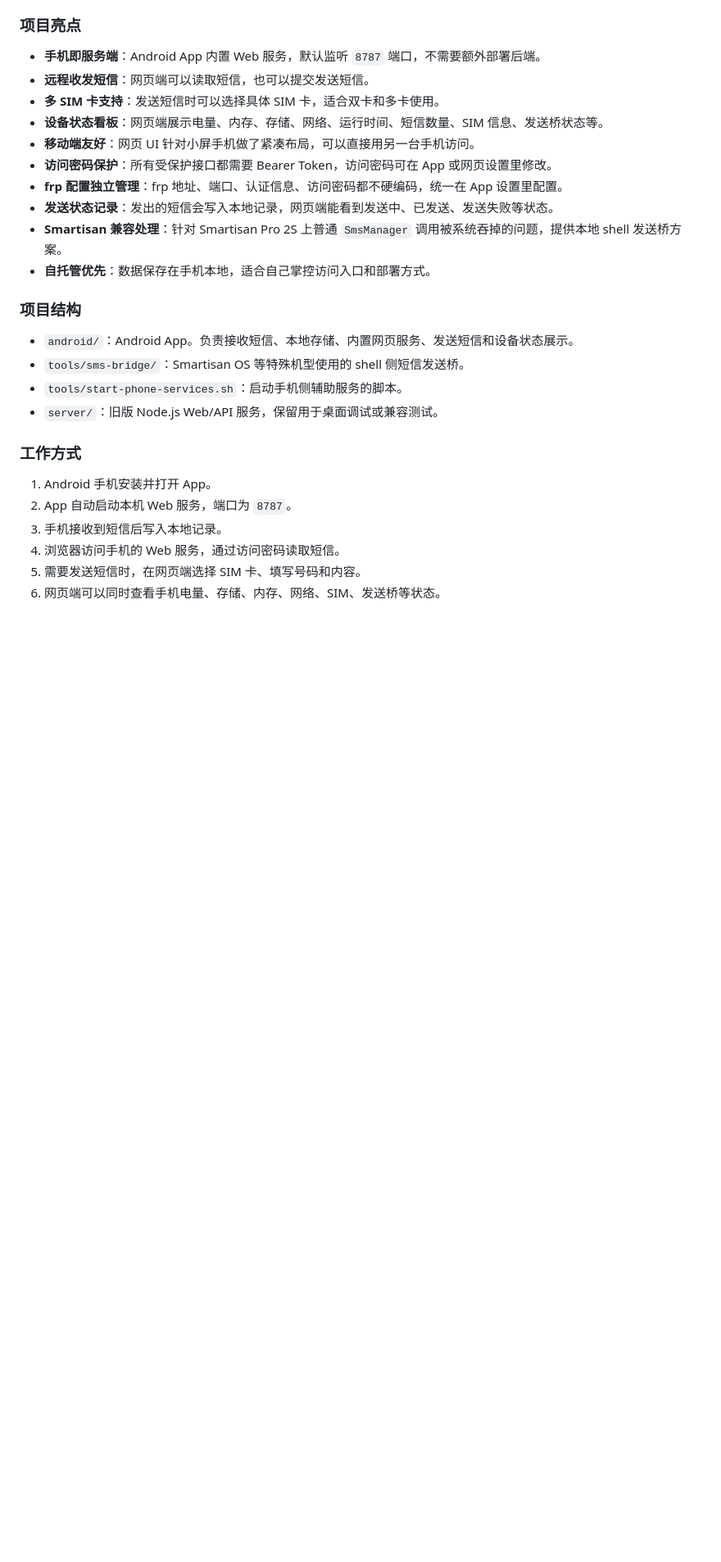
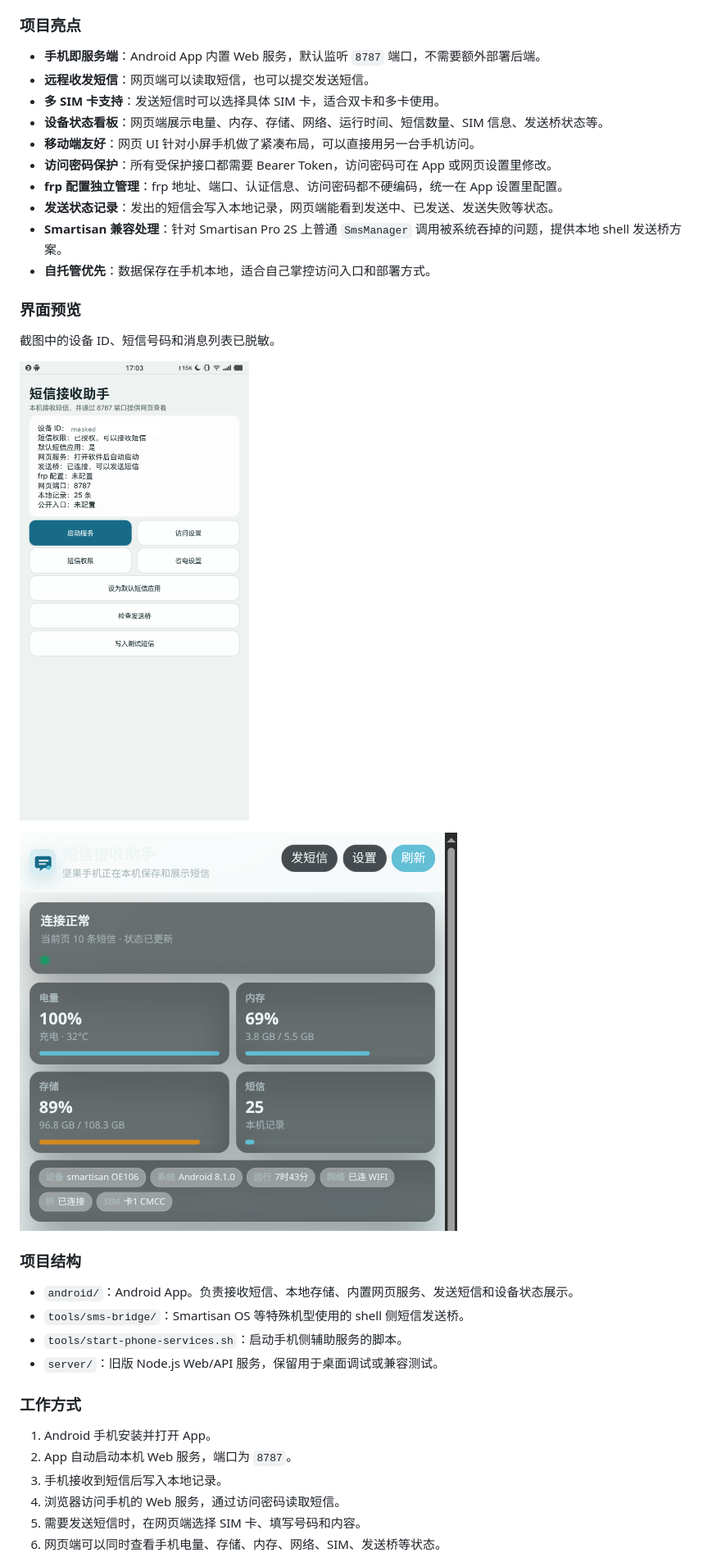
Before and after one commit to dBevil-z/remote-sms, a Markdown page: README.md, the part around the change printed below. Shown: that part at 82% size. GitHub-like rendering; pictures changed too: docs/assets/android-app-home.png (added), docs/assets/web-dashboard.png (added); blank space fills up the shorter version.

```diff
--- a/README.md
+++ b/README.md
@@ -34,6 +34,14 @@ Turn an Android phone that stays at home into a self-hosted SMS gateway. The pho
 - **发送状态记录**：发出的短信会写入本地记录，网页端能看到发送中、已发送、发送失败等状态。
 - **Smartisan 兼容处理**：针对 Smartisan Pro 2S 上普通 `SmsManager` 调用被系统吞掉的问题，提供本地 shell 发送桥方案。
 - **自托管优先**：数据保存在手机本地，适合自己掌控访问入口和部署方式。
+
+### 界面预览
+
+截图中的设备 ID、短信号码和消息列表已脱敏。
+
+![Android App 主界面](docs/assets/android-app-home.png)
+
+![网页状态看板](docs/assets/web-dashboard.png)
 
 ### 项目结构
 
```
Also changed, not shown: other parts of README.md (+8 -0 lines).
